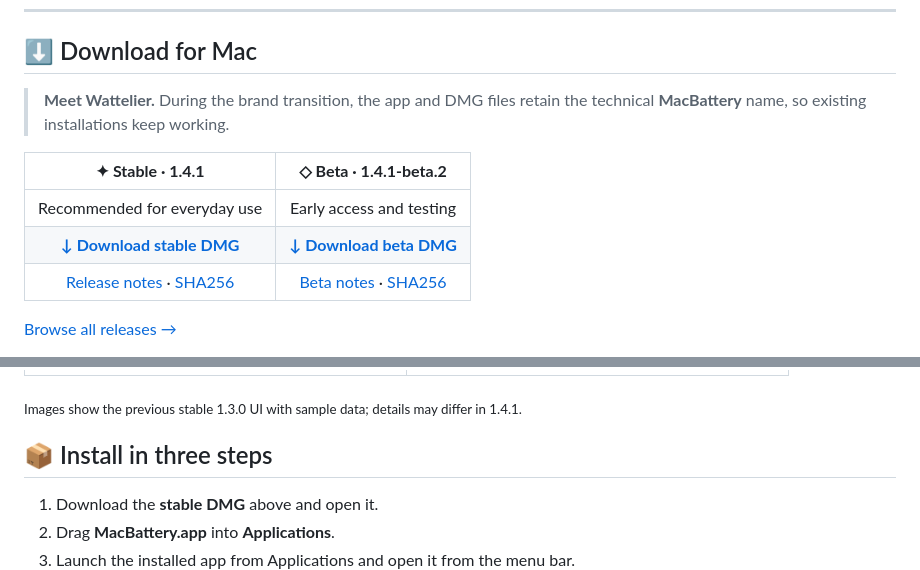
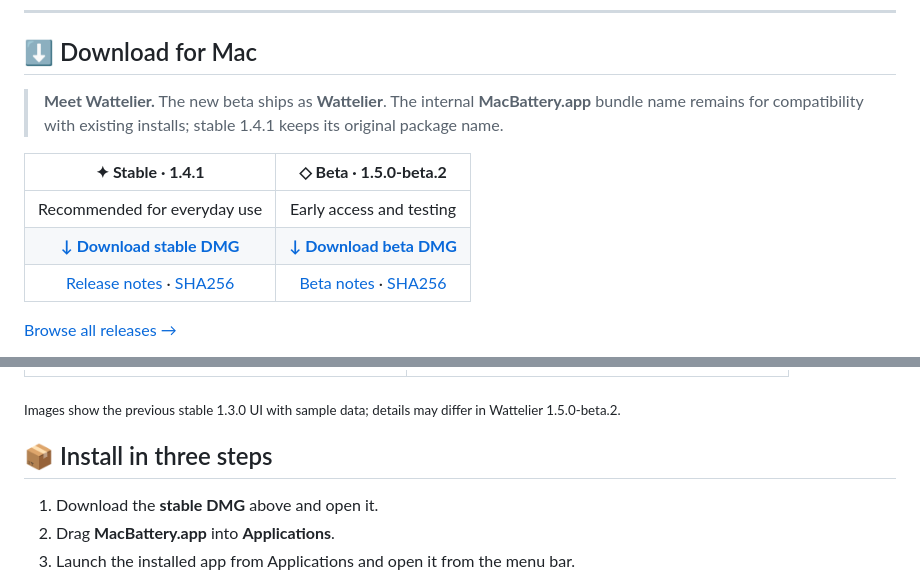
Before and after one commit to Enes-Somuncular/MacBattery-Releases, a Markdown page: README.en.md, 2 parts joined by grey strips. Drawn GitHub-style.

Commit message:
docs(downloads): point Wattelier beta channel to published 1.5.0-beta.2

```diff
--- a/README.en.md
+++ b/README.en.md
@@ -18,9 +18,9 @@ Understand your Mac's power flow, battery health and app activity at a glance.
 
 ## ⬇️ Download for Mac
 
-> **Meet Wattelier.** During the brand transition, the app and DMG files retain the technical **MacBattery** name, so existing installations keep working.
+> **Meet Wattelier.** The new beta ships as **Wattelier**. The internal **MacBattery.app** bundle name remains for compatibility with existing installs; stable 1.4.1 keeps its original package name.
 
 <!-- DOWNLOADS:START -->
-| **✦ Stable · 1.4.1** | **◇ Beta · 1.4.1-beta.2** |
+| **✦ Stable · 1.4.1** | **◇ Beta · 1.5.0-beta.2** |
 | :---: | :---: |
 | Recommended for everyday use | Early access and testing |
@@ -52,7 +52,7 @@ Understand your Mac's power flow, battery health and app activity at a glance.
 | :---: | :---: |
 | <img src="assets/screenshots/overview-dark.png" width="370" alt="Dark overview panel with battery and power flow" /> | <img src="assets/screenshots/applications.png" width="370" alt="App activity view" /> |
 
-<sub>Images show the previous stable 1.3.0 UI with sample data; details may differ in 1.4.1.</sub>
+<sub>Images show the previous stable 1.3.0 UI with sample data; details may differ in Wattelier 1.5.0-beta.2.</sub>
 
 ## 📦 Install in three steps
 
```
Also changed, not shown: other parts of README.en.md (+2 -2 lines).
